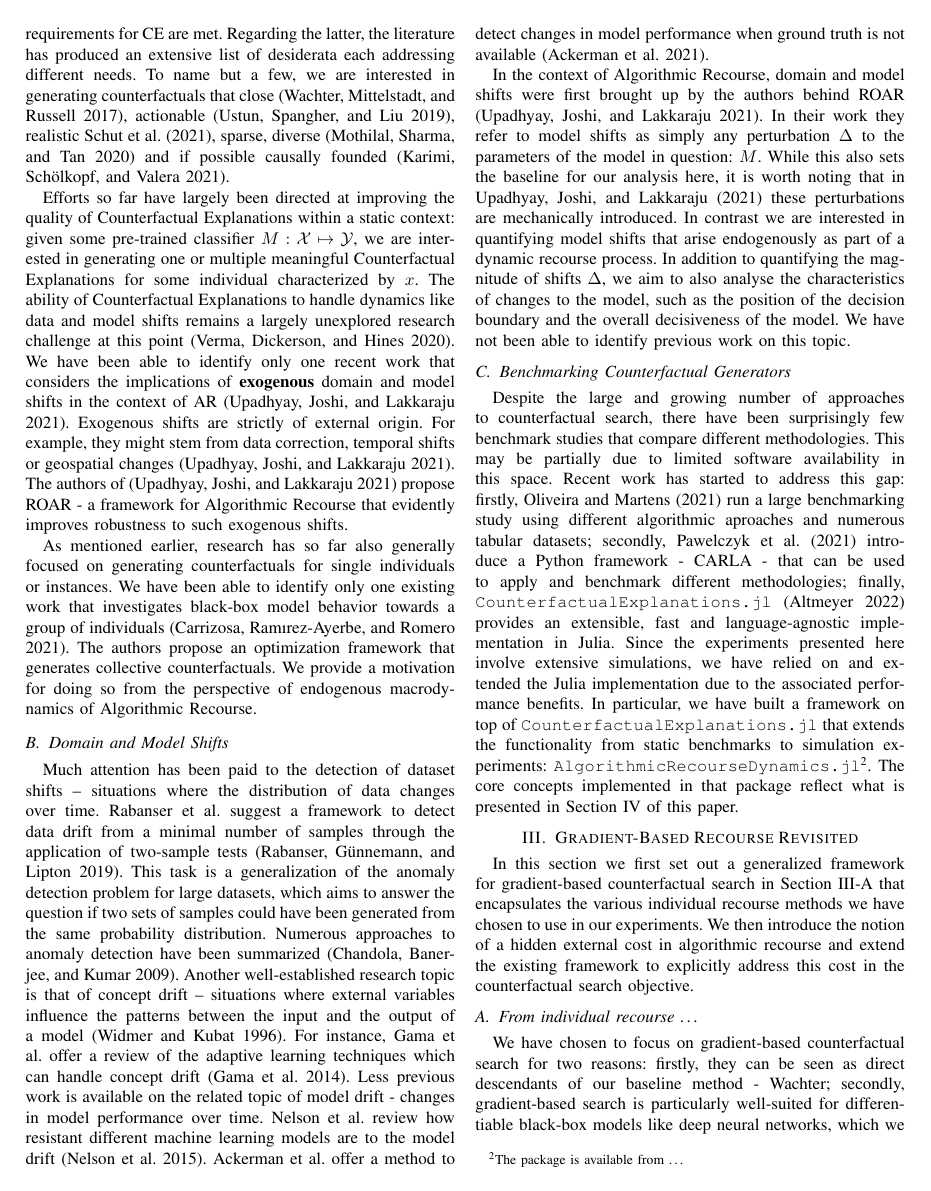
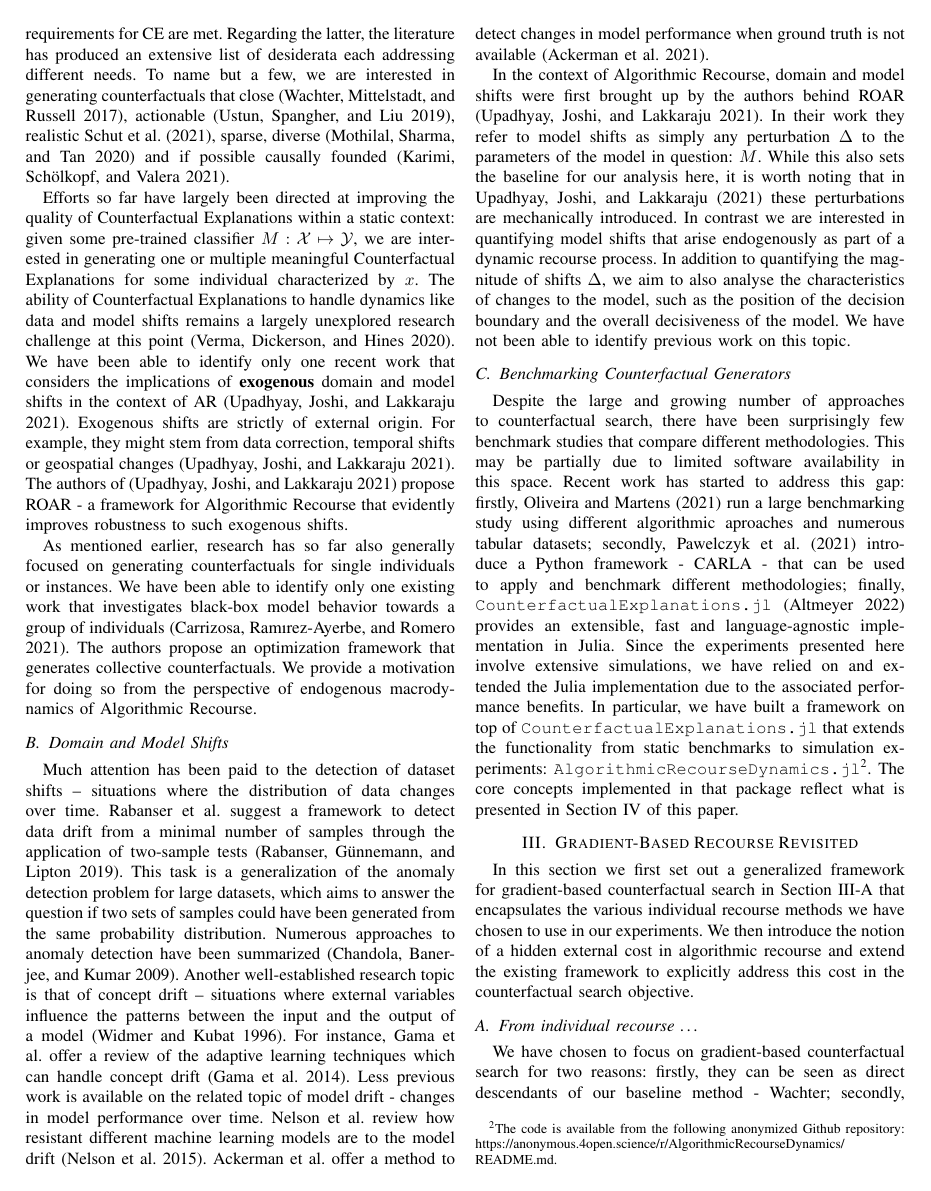
Before and after one commit to JuliaTrustworthyAI/AlgorithmicRecourseDynamics.jl, a LaTeX paper (paper/paper.tex): page 3 of 13. The pictures show the PDF file paper/paper.pdf that the author committed with the source.

Commit message:
some minor things

```diff
--- a/paper/paper.tex
+++ b/paper/paper.tex
@@ -594,7 +594,7 @@ In the context of Algorithmic Recourse, domain and model shifts were first broug
 \hypertarget{related-benchmark}{%
 \subsection{Benchmarking Counterfactual Generators}\label{related-benchmark}}
 
-Despite the large and growing number of approaches to counterfactual search, there have been surprisingly few benchmark studies that compare different methodologies. This may be partially due to limited software availability in this space. Recent work has started to address this gap: firstly, Oliveira and Martens (2021) run a large benchmarking study using different algorithmic aproaches and numerous tabular datasets; secondly, Pawelczyk et al. (2021) introduce a Python framework - CARLA - that can be used to apply and benchmark different methodologies; finally, \texttt{CounterfactualExplanations.jl} (Altmeyer 2022) provides an extensible, fast and language-agnostic implementation in Julia. Since the experiments presented here involve extensive simulations, we have relied on and extended the Julia implementation due to the associated performance benefits. In particular, we have built a framework on top of \texttt{CounterfactualExplanations.jl} that extends the functionality from static benchmarks to simulation experiments: \texttt{AlgorithmicRecourseDynamics.jl}\footnote{The package is available from \ldots{}}. The core concepts implemented in that package reflect what is presented in Section \ref{method-2} of this paper.
+Despite the large and growing number of approaches to counterfactual search, there have been surprisingly few benchmark studies that compare different methodologies. This may be partially due to limited software availability in this space. Recent work has started to address this gap: firstly, Oliveira and Martens (2021) run a large benchmarking study using different algorithmic aproaches and numerous tabular datasets; secondly, Pawelczyk et al. (2021) introduce a Python framework - CARLA - that can be used to apply and benchmark different methodologies; finally, \texttt{CounterfactualExplanations.jl} (Altmeyer 2022) provides an extensible, fast and language-agnostic implementation in Julia. Since the experiments presented here involve extensive simulations, we have relied on and extended the Julia implementation due to the associated performance benefits. In particular, we have built a framework on top of \texttt{CounterfactualExplanations.jl} that extends the functionality from static benchmarks to simulation experiments: \href{(https://anonymous.4open.science/r/AlgorithmicRecourseDynamics/README.md)}{\texttt{AlgorithmicRecourseDynamics.jl}}\footnote{The code is available from the following anonymized Github repository: \url{https://anonymous.4open.science/r/AlgorithmicRecourseDynamics/README.md}.}. The core concepts implemented in that package reflect what is presented in Section \ref{method-2} of this paper.
 
 \hypertarget{method}{%
 \section{Gradient-Based Recourse Revisited}\label{method}}
@@ -636,7 +636,7 @@ Here \(h(f(s_k^\prime))\) denotes the proxy for private costs faced by the indiv
 \hypertarget{method-2}{%
 \section{Modeling Endogenous Macrodynamics in Algorithmic Recourse}\label{method-2}}
 
-In the following we describe the framework we propose for modeling and analysing endogenous macrodynamics in Algorithmic Recourse. We first describe the basic simulations that were generated to produce the findings in this work and also constitute the core of \texttt{AlgorithmicRecourseDynamics.jl} - the Julia package we introduced earlier. The remainder of this section then introduces various evaluation metrics that can be used to benchmark different counterfactual generators with respect to how they perform in the dynamic setting.
+In the following we describe the framework we propose for modeling and analysing endogenous macrodynamics in Algorithmic Recourse. We first describe the basic simulations that were generated to produce the findings in this work and also constitute the core of \href{https://anonymous.4open.science/r/AlgorithmicRecourseDynamics/README.md}{\texttt{AlgorithmicRecourseDynamics.jl}} - the Julia package we introduced earlier. The remainder of this section then introduces various evaluation metrics that can be used to benchmark different counterfactual generators with respect to how they perform in the dynamic setting.
 
 \hypertarget{method-2-experiment}{%
 \subsection{Simulations}\label{method-2-experiment}}
@@ -904,7 +904,7 @@ For reasons stated earlier we have limited our analysis to differentiable linear
 \hypertarget{conclusion}{%
 \section{Concluding Remarks}\label{conclusion}}
 
-This work has revisited and extended some of the most general and defining concepts underlying the literature on Counterfactual Explanations and, in particular, Algorithmic Recourse. We demonstrate that long-held beliefs as to what defines optimality in AR, are too short-sighted to serve as a foundation for applications of recourse in practice. Specifically, we run multiple experiments that simulate the application of recourse in practice using various popular counterfactual generators and find that all of them induce substantial domain and model shifts. We argue that these shifts should be considered as an expected external cost of individual recourse and call for a paradigm shift from individual to collective recourse. By proposing an adapted counterfactual search objective that incorporates this cost, we make that paradigm shift explicit. We show that this modified objective lends itself to mitigation strategies that can be used to effectively decrease the magnitude of induced domain and model shifts. Through our work we hope to inspire future research on this important topic. To this end we have open-sourced all of our code along with a Julia package - \texttt{AlgorithmicRecourseDynamics.jl}. The package is built on top of \texttt{CounterfactualExplanations.jl} and inherits its extensibility (Altmeyer 2022). That is to say that future researchers should find it relatively easy to replicate, modify and extend the simulation experiments presented here and apply to their own custom counterfactual generators.
+This work has revisited and extended some of the most general and defining concepts underlying the literature on Counterfactual Explanations and, in particular, Algorithmic Recourse. We demonstrate that long-held beliefs as to what defines optimality in AR, are too short-sighted to serve as a foundation for applications of recourse in practice. Specifically, we run multiple experiments that simulate the application of recourse in practice using various popular counterfactual generators and find that all of them induce substantial domain and model shifts. We argue that these shifts should be considered as an expected external cost of individual recourse and call for a paradigm shift from individual to collective recourse. By proposing an adapted counterfactual search objective that incorporates this cost, we make that paradigm shift explicit. We show that this modified objective lends itself to mitigation strategies that can be used to effectively decrease the magnitude of induced domain and model shifts. Through our work we hope to inspire future research on this important topic. To this end we have open-sourced all of our code along with a Julia package - \href{https://anonymous.4open.science/r/AlgorithmicRecourseDynamics/README.md}{\texttt{AlgorithmicRecourseDynamics.jl}}. The package is built on top of \texttt{CounterfactualExplanations.jl} and inherits its extensibility (Altmeyer 2022). That is to say that future researchers should find it relatively easy to replicate, modify and extend the simulation experiments presented here and apply to their own custom counterfactual generators.
 
 \hypertarget{references}{%
 \section*{References}\label{references}}
```
Also changed, not shown: paper/paper.pdf, 4 other files.
